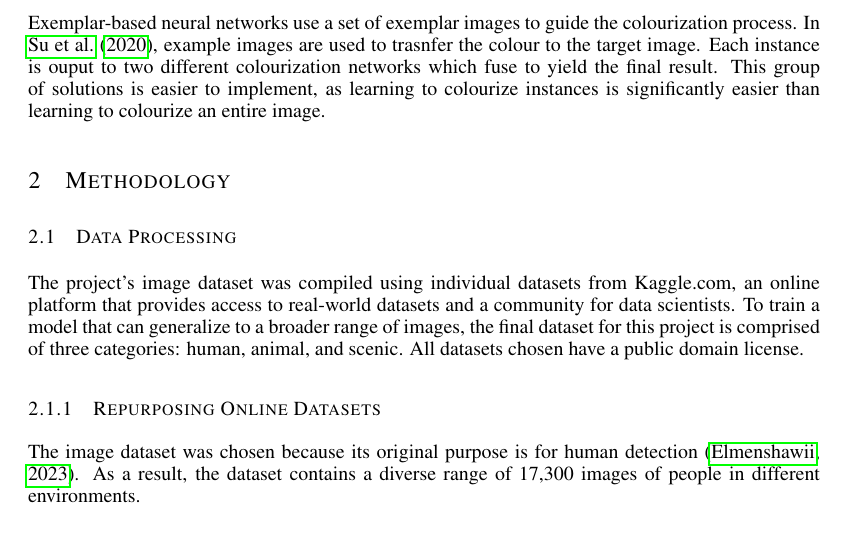
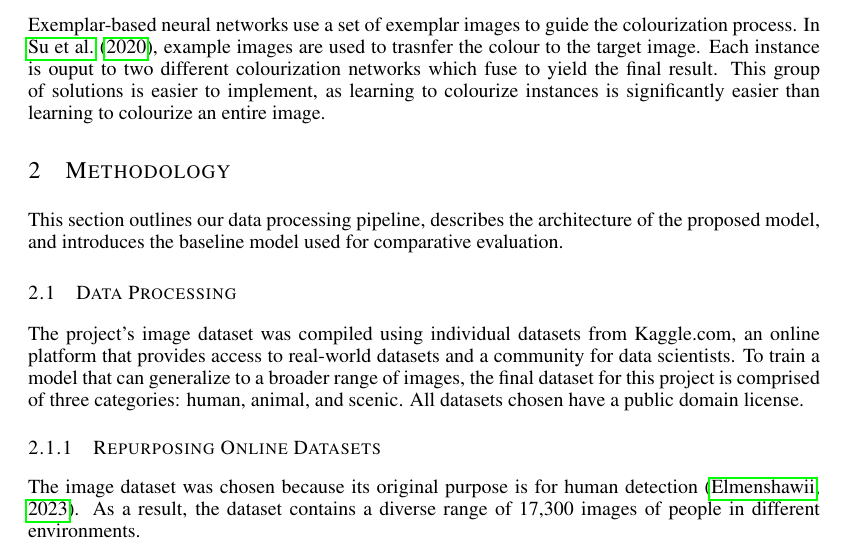
Before and after one commit to PeterL-Engineering/APS360_Applied_Fundamentals_Deep_Learning, a LaTeX paper (Project/APS360_Project.tex): part of page 2 of 7, cut so that both start at the same text. Compiled offline with pdfLaTeX.

Commit message:
methedology

```diff
--- a/Project/APS360_Project.tex
+++ b/Project/APS360_Project.tex
@@ -106,6 +106,8 @@ solutions is easier to implement, as learning to colourize instances is signific
 \section{Methodology}
 \label{methodology}
 
+This section outlines our data processing pipeline, describes the architecture of the proposed model, and introduces the baseline model used for comparative evaluation.
+
 \subsection{Data Processing}
 
  The project's image dataset was compiled using individual datasets from Kaggle.com, an online platform that provides access to real-world datasets and a community for data scientists. To train a model that can generalize to a broader range of images, the final dataset for this project is comprised of three categories: human, animal, and scenic. All datasets chosen have a public domain license.
```
Also changed, not shown: Project/APS360_Project.pdf, 3 other files.
